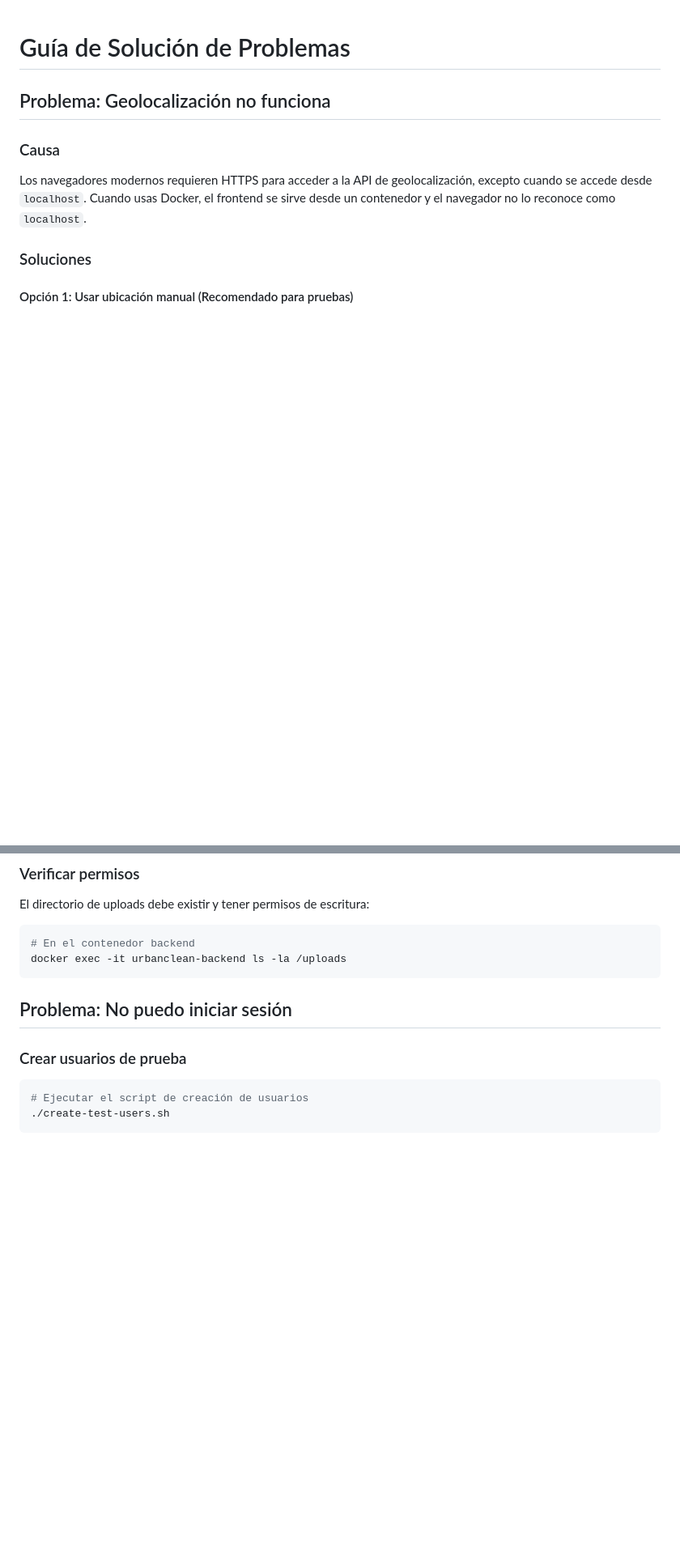
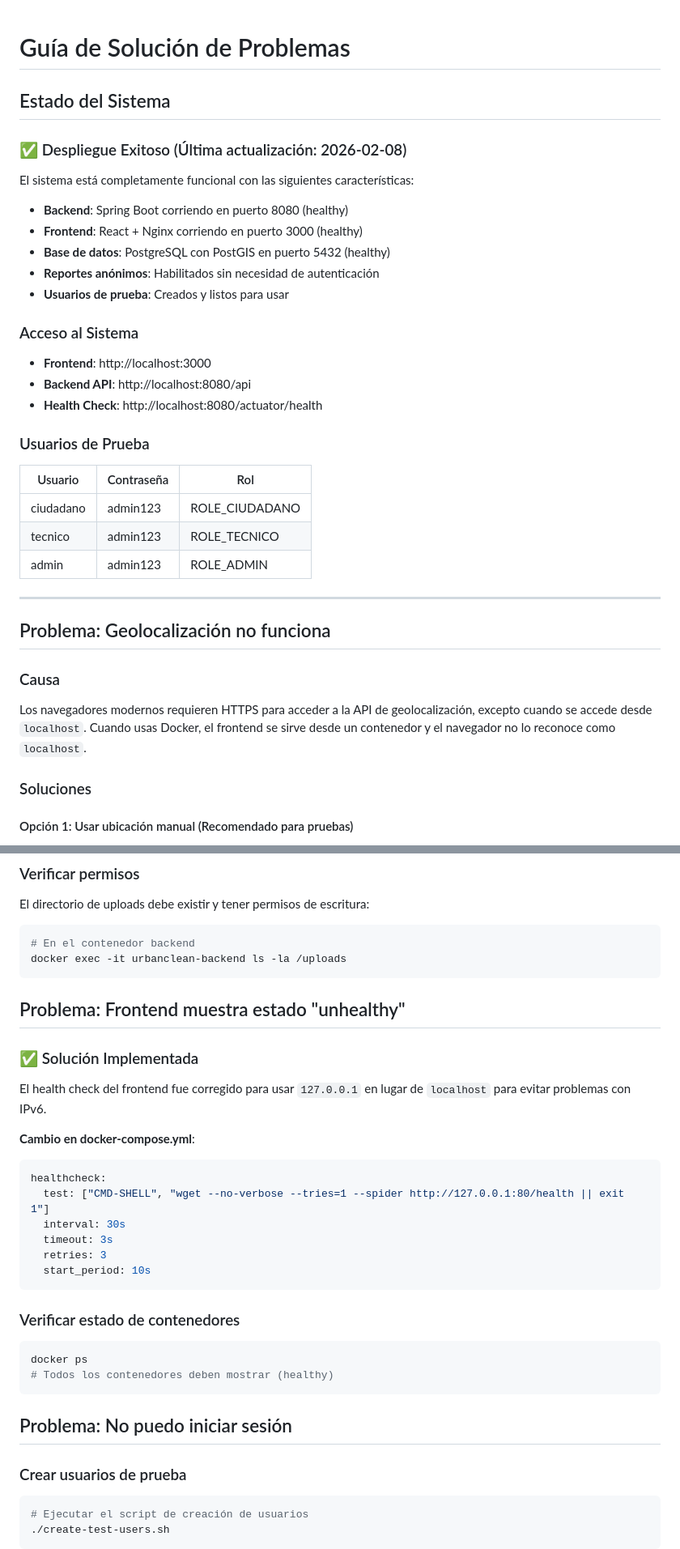
Before and after one commit to vyolete/urban-cleaning-management, a Markdown page: TROUBLESHOOTING.md, 2 parts joined by grey strips. Shown at 81% size. Rendered like a GitHub page; blank space fills up the shorter version.

Commit message:
docs: actualizar TROUBLESHOOTING con estado del despliegue exitoso y cambios implementados

````diff
--- a/TROUBLESHOOTING.md
+++ b/TROUBLESHOOTING.md
@@ -1,4 +1,32 @@
 # Guía de Solución de Problemas
+
+## Estado del Sistema
+
+### ✅ Despliegue Exitoso (Última actualización: 2026-02-08)
+
+El sistema está completamente funcional con las siguientes características:
+
+- **Backend**: Spring Boot corriendo en puerto 8080 (healthy)
+- **Frontend**: React + Nginx corriendo en puerto 3000 (healthy)
+- **Base de datos**: PostgreSQL con PostGIS en puerto 5432 (healthy)
+- **Reportes anónimos**: Habilitados sin necesidad de autenticación
+- **Usuarios de prueba**: Creados y listos para usar
+
+### Acceso al Sistema
+
+- **Frontend**: http://localhost:3000
+- **Backend API**: http://localhost:8080/api
+- **Health Check**: http://localhost:8080/actuator/health
+
+### Usuarios de Prueba
+
+| Usuario | Contraseña | Rol |
+|---------|-----------|-----|
+| ciudadano | admin123 | ROLE_CIUDADANO |
+| tecnico | admin123 | ROLE_TECNICO |
+| admin | admin123 | ROLE_ADMIN |
+
+---
 
 ## Problema: Geolocalización no funciona
 
@@ -96,6 +133,29 @@ El directorio de uploads debe existir y tener permisos de escritura:
 ```bash
 # En el contenedor backend
 docker exec -it urbanclean-backend ls -la /uploads
+```
+
+## Problema: Frontend muestra estado "unhealthy"
+
+### ✅ Solución Implementada
+
+El health check del frontend fue corregido para usar `127.0.0.1` en lugar de `localhost` para evitar problemas con IPv6.
+
+**Cambio en docker-compose.yml**:
+```yaml
+healthcheck:
+  test: ["CMD-SHELL", "wget --no-verbose --tries=1 --spider http://127.0.0.1:80/health || exit 1"]
+  interval: 30s
+  timeout: 3s
+  retries: 3
+  start_period: 10s
+```
+
+### Verificar estado de contenedores
+
+```bash
+docker ps
+# Todos los contenedores deben mostrar (healthy)
 ```
 
 ## Problema: No puedo iniciar sesión
````
Also changed, not shown: other parts of TROUBLESHOOTING.md (+26 -2 lines).
